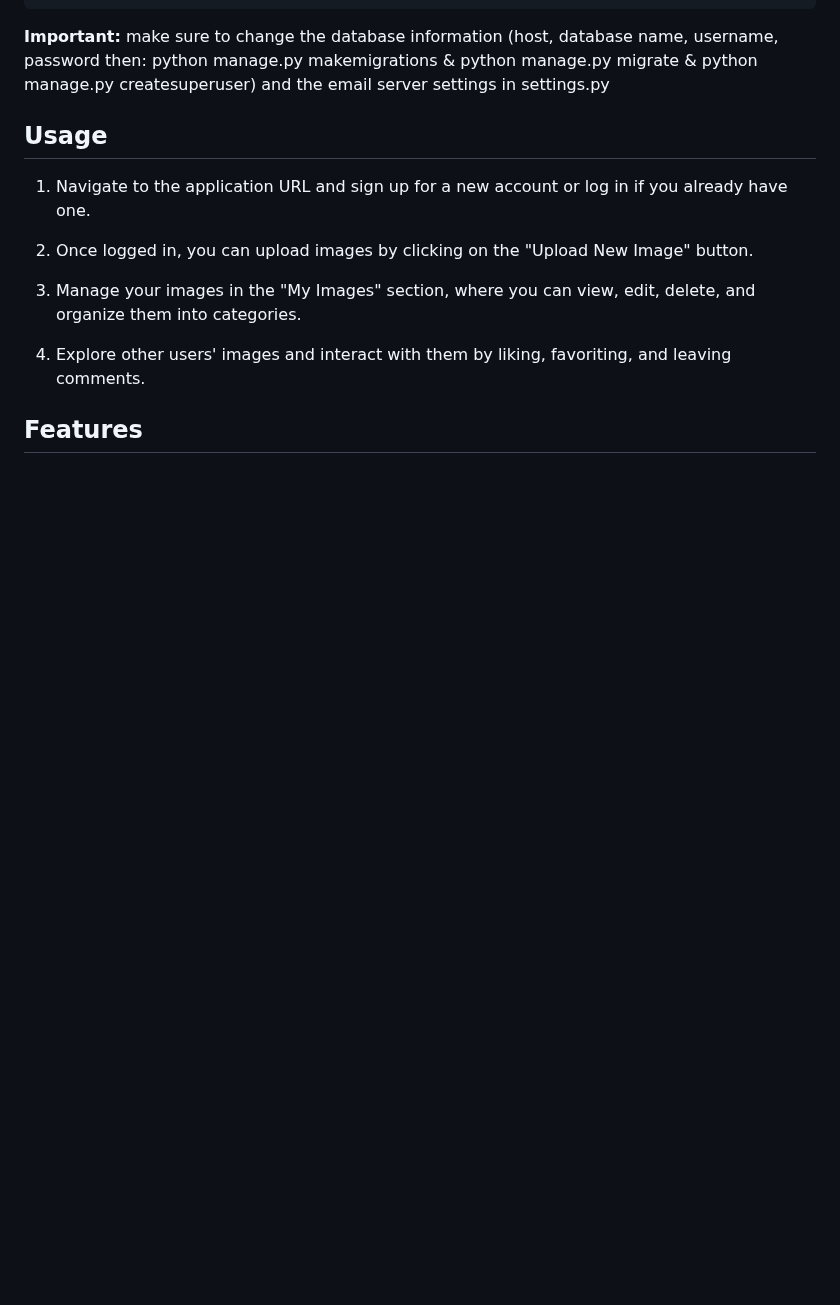
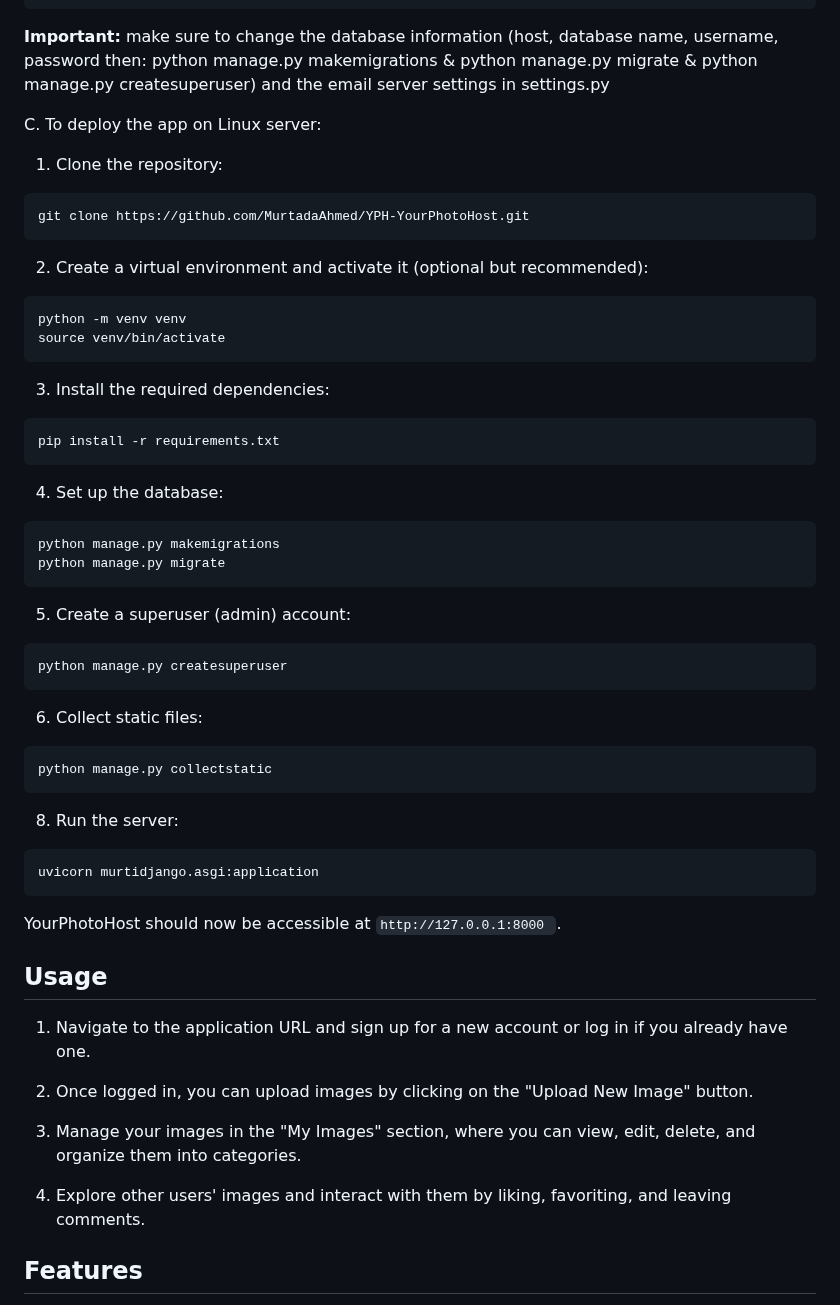
Before and after one commit to MurtadaAhmed/YPH-YourPhotoHost, a Markdown page: README.md, the part around the change. Drawn GitHub-style; blank space fills up the shorter version.

````diff
--- a/README.md
+++ b/README.md
@@ -151,6 +151,43 @@ To confirm that the correct settings are applied, check the web.config file here
 
 **Important:** make sure to change the database information (host, database name, username, password then: python manage.py makemigrations & python manage.py migrate & python manage.py createsuperuser) and the email server settings in settings.py
 
+C. To deploy the app on Linux server:
+
+1. Clone the repository:
+```
+git clone https://github.com/MurtadaAhmed/YPH-YourPhotoHost.git
+```
+
+2. Create a virtual environment and activate it (optional but recommended):
+```
+python -m venv venv
+source venv/bin/activate
+```
+
+3. Install the required dependencies:
+```
+pip install -r requirements.txt
+```
+4. Set up the database:
+```
+python manage.py makemigrations
+python manage.py migrate
+```
+5. Create a superuser (admin) account:
+```
+python manage.py createsuperuser
+```
+6. Collect static files:
+```
+python manage.py collectstatic
+```
+8. Run the  server:
+```
+uvicorn murtidjango.asgi:application
+```
+
+YourPhotoHost should now be accessible at `http://127.0.0.1:8000 `.
+
 
 ## Usage
 1. Navigate to the application URL and sign up for a new account or log in if you already have one.
````
